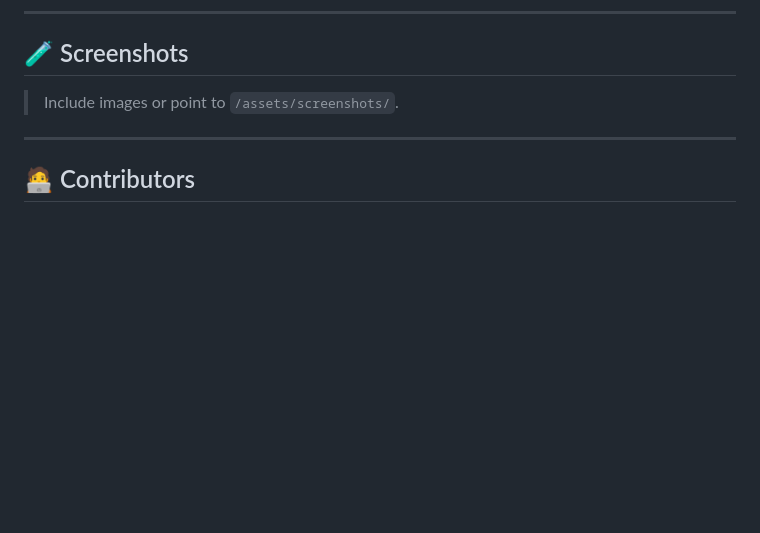
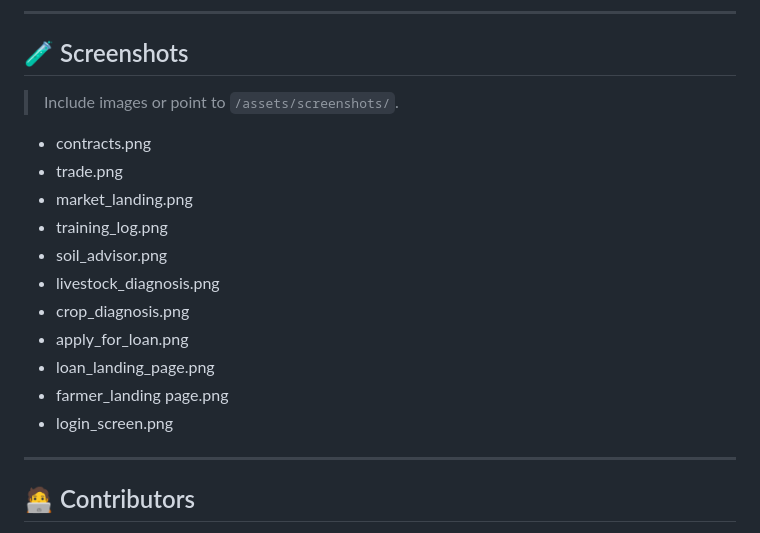
Before and after one commit to smwaingeni-ai/agrix_beta_2025, a Markdown page: README.md, the part around the change. Drawn GitHub-style; blank space fills up the shorter version.

```diff
--- a/README.md
+++ b/README.md
@@ -83,6 +83,17 @@ lib/
 ## 🧪 Screenshots
 
 > Include images or point to `/assets/screenshots/`.
+- contracts.png
+- trade.png
+- market_landing.png
+- training_log.png
+- soil_advisor.png
+- livestock_diagnosis.png
+- crop_diagnosis.png
+- apply_for_loan.png
+- loan_landing_page.png
+- farmer_landing page.png
+- login_screen.png
 
 ---
 
```
